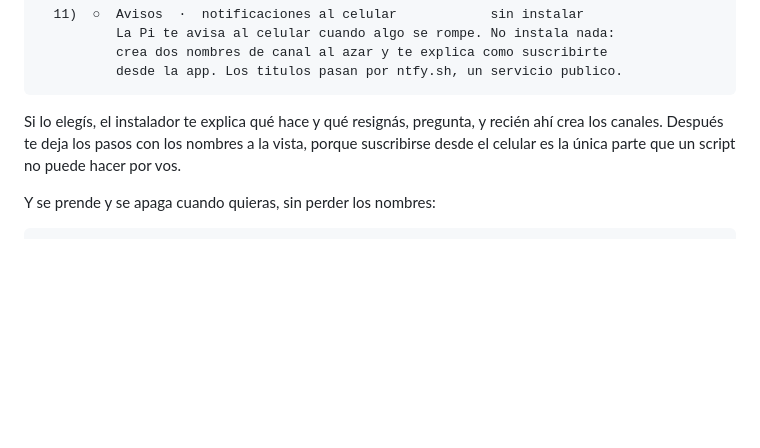
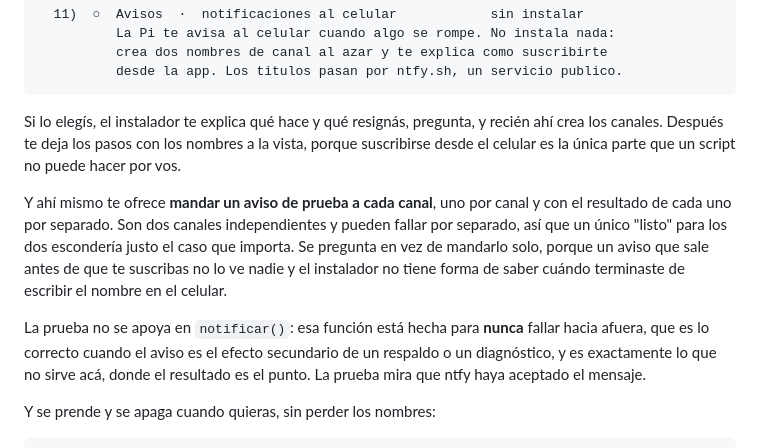
Before and after one commit to Jerolussich/Pi-Services, a Markdown page: docs/AVISOS.md, the part around the change. Drawn GitHub-style; blank space fills up the shorter version.

Commit message:
docs(avisos): documentar la prueba por canal que ofrece el instalador
Faltaba que el instalador la ofrece al terminar de crear los canales, que manda
uno por canal con el resultado de cada uno por separado, y por que se pregunta
en vez de mandarla sola: un aviso que sale antes de que te suscribas no lo ve
nadie.

Y por que no se apoya en notificar(), que esta hecha para nunca fallar hacia
afuera y por eso mismo no sirve para una prueba.

````diff
--- a/docs/AVISOS.md
+++ b/docs/AVISOS.md
@@ -70,6 +70,10 @@ Es un **módulo del menú del instalador**, como Pi-hole o Tailscale, y no algo
 ```
 
 Si lo elegís, el instalador te explica qué hace y qué resignás, pregunta, y recién ahí crea los canales. Después te deja los pasos con los nombres a la vista, porque suscribirse desde el celular es la única parte que un script no puede hacer por vos.
+
+Y ahí mismo te ofrece **mandar un aviso de prueba a cada canal**, uno por canal y con el resultado de cada uno por separado. Son dos canales independientes y pueden fallar por separado, así que un único "listo" para los dos escondería justo el caso que importa. Se pregunta en vez de mandarlo solo, porque un aviso que sale antes de que te suscribas no lo ve nadie y el instalador no tiene forma de saber cuándo terminaste de escribir el nombre en el celular.
+
+La prueba no se apoya en `notificar()`: esa función está hecha para **nunca** fallar hacia afuera, que es lo correcto cuando el aviso es el efecto secundario de un respaldo o un diagnóstico, y es exactamente lo que no sirve acá, donde el resultado es el punto. La prueba mira que ntfy haya aceptado el mensaje.
 
 Y se prende y se apaga cuando quieras, sin perder los nombres:
 
````
